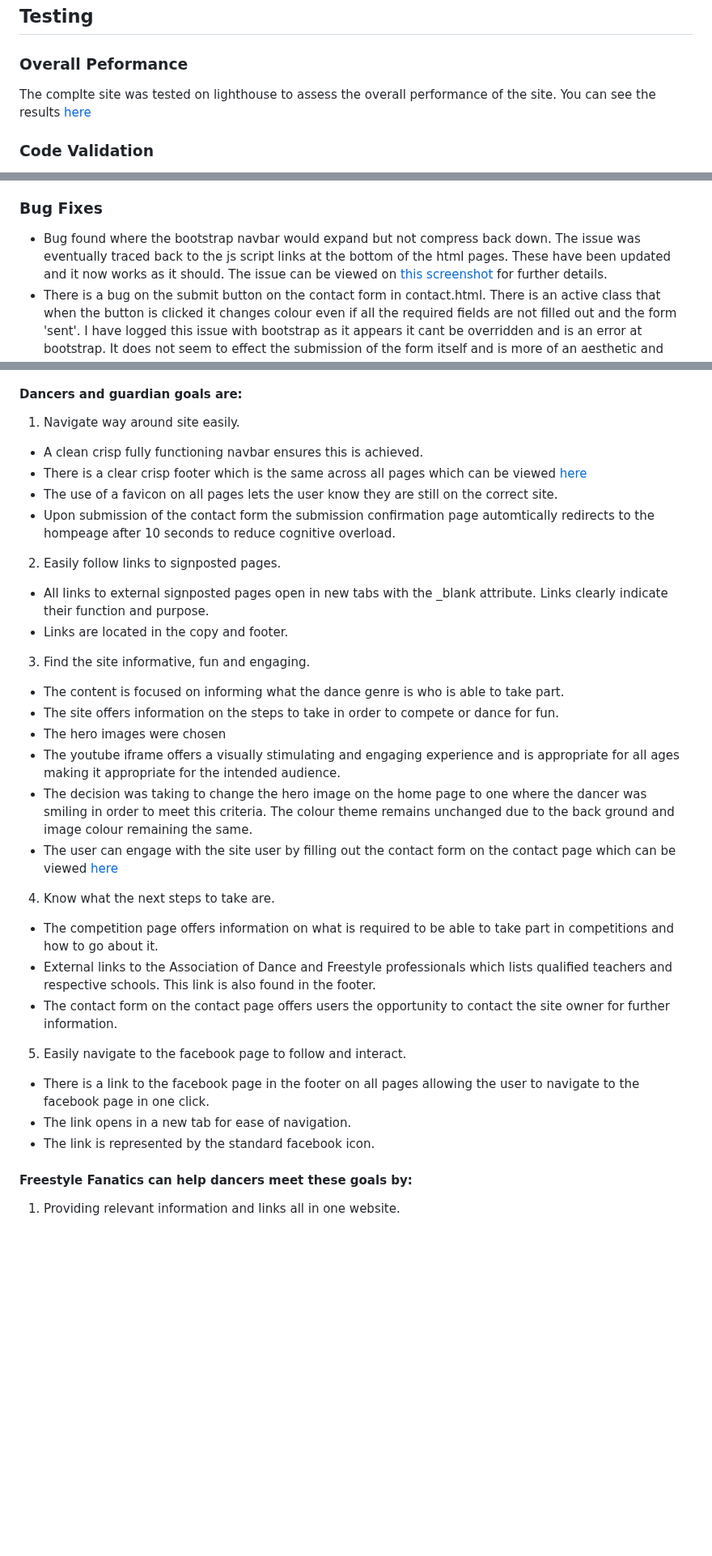
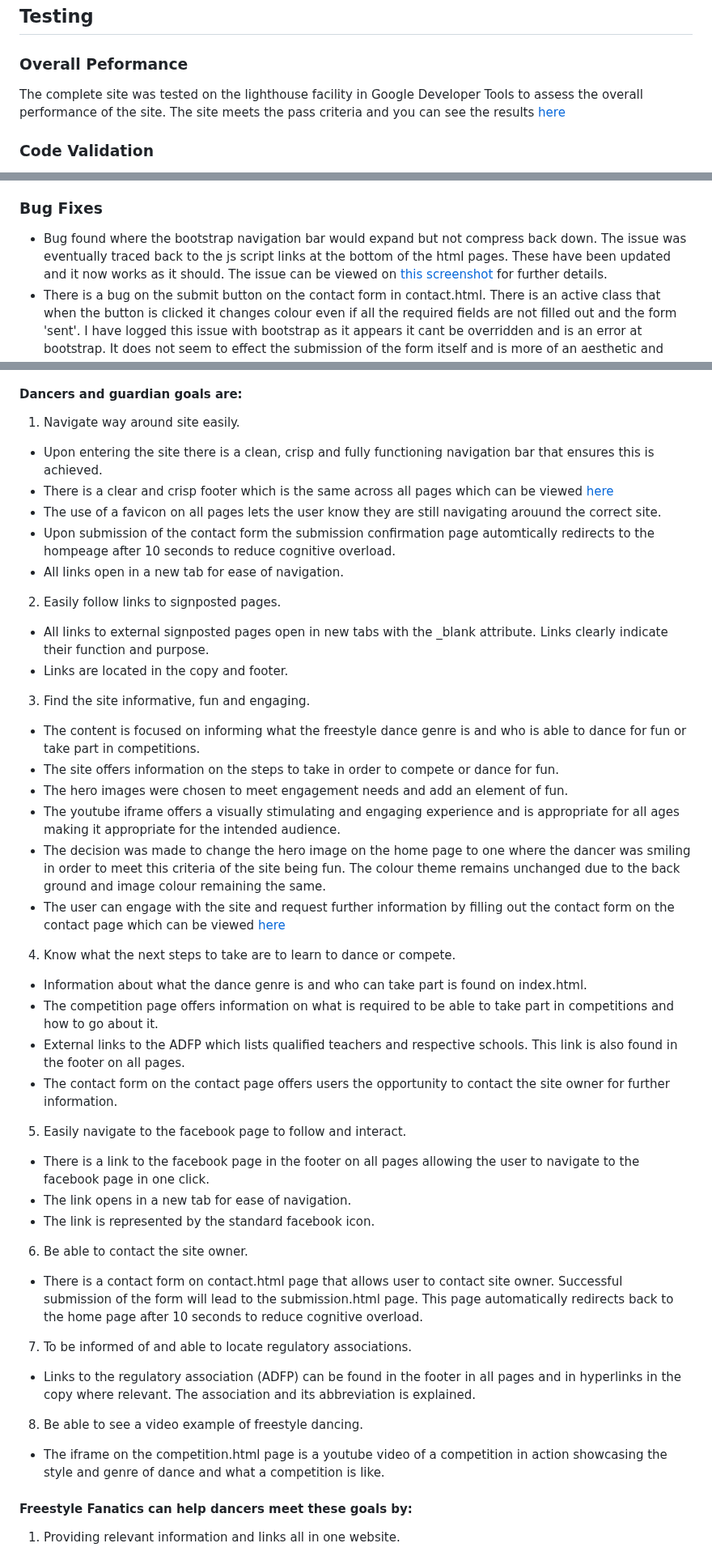
Before and after one commit to GemmaButcher-dev/freestyle_dance, a Markdown page: README.md, 3 parts joined by grey strips. Shown at 81% size. Drawn GitHub-style; blank space fills up the shorter version.

Commit message:
README.md testing section updated

```diff
--- a/README.md
+++ b/README.md
@@ -165,7 +162,7 @@ As a current or aspiring freestyle dancer or dancers guardian i need to...
 
 ### Overall Peformance
 
-The complte site was tested on lighthouse to assess the overall performance of the site. You can see the results [here](docs/testing/lighthouse_test.png)
+The complete site was tested on the lighthouse facility in Google Developer Tools to assess the overall performance of the site. The site meets the pass criteria and you can see the results [here](docs/testing/lighthouse_test.png)
 
 ### Code Validation
 
@@ -183,7 +180,7 @@ The W3C Markup Validator and W3C CSS Validator Services were used to validate ev
 
 ### Bug Fixes
 
-  * Bug found where the bootstrap navbar would expand but not compress back down. The issue was eventually traced back to the js script links at the bottom of the html pages. These have been updated and it now works as it should. The issue can be viewed on [this screenshot](docs/bug_fixes/navbar_bugfix.png) for further   details.
+  * Bug found where the bootstrap navigation bar would expand but not compress back down. The issue was eventually traced back to the js script links at the bottom of the html pages. These have been updated and it now works as it should. The issue can be viewed on [this screenshot](docs/bug_fixes/navbar_bugfix.png) for further details.
   * There is a bug on the submit button on the contact form in contact.html. There is an active class that when
     the button is clicked it changes colour even if all the required fields are not filled out and the form 'sent'. I have logged this issue with bootstrap as it appears it cant be overridden and is an error at bootstrap. It does not seem to effect the submission of the form itself and is more of an aesthetic and design issue to be rectified.
 
@@ -219,10 +216,11 @@ A change in hero image on the homepage was made with the same colour theme as i
 
 1. Navigate way around site easily.
 
-  * A clean crisp fully functioning navbar ensures this is achieved.
-  * There is a clear crisp footer which is the same across all pages which can be viewed [here](docs/testing/footer_screenshot.png)
-  * The use of a favicon on all pages lets the user know they are still on the correct site.
+  * Upon entering the site there is a  clean, crisp and fully functioning navigation bar that ensures this is achieved.
+  * There is a clear and crisp footer which is the same across all pages which can be viewed [here](docs/testing/footer_screenshot.png)
+  * The use of a favicon on all pages lets the user know they are still navigating arouund the correct site.
   * Upon submission of the contact form the submission confirmation page automtically redirects to the hompeage after 10 seconds to reduce cognitive overload.
+  * All links open in a new tab for ease of navigation.
 
 2. Easily follow links to signposted pages.
 
@@ -233,31 +231,45 @@ A change in hero image on the homepage was made with the same colour theme as i
 
 3. Find the site informative, fun and engaging.
 
-  * The content is focused on informing what the dance genre is who is able to take part.
+  * The content is focused on informing what the freestyle dance genre is and who is able to dance for fun or take part in competitions.
   * The site offers information on the steps to take in order to compete or dance for fun.
-  * The hero images were chosen
+  * The hero images were chosen to meet engagement needs and add an element of fun.
   * The youtube iframe offers a visually stimulating and engaging experience and is appropriate for all ages
     making it appropriate for the intended audience.
-  * The decision was taking to change the hero image on the home page to one where the dancer was smiling in
-    order to meet this criteria. The colour theme remains unchanged due to the back ground and image colour remaining the same.
-  * The user can engage with the site user by filling out the contact form on the contact page which can be
+  * The decision was made to change the hero image on the home page to one where the dancer was smiling in
+    order to meet this criteria of the site being fun. The colour theme remains unchanged due to the back ground and image colour remaining the same.
+  * The user can engage with the site and request further information by filling out the contact form on the contact page which can be
     viewed [here](docs/testing/contact_form_screenshot.png)
 
-4. Know what the next steps to take are.
+4. Know what the next steps to take are to learn to dance or compete.
 
+  * Information about what the dance genre is and who can take part is found on index.html.
   * The competition page offers information on what is required to be able to take part in competitions and how
     to go about it.
-  * External links to the Association of Dance and Freestyle professionals which lists qualified teachers and
-    respective schools. This link is also found in the footer.
-  * The contact form on the contact page offers users the opportunity to contact the site owner for further
-    information.
+  * External links to the ADFP which lists qualified teachers and respective schools. This link is also found in the footer on all pages.
+  * The contact form on the contact page offers users the opportunity to contact the site owner for further information.
 
 5. Easily navigate to the facebook page to follow and interact.
 
   * There is a link to the facebook page in the footer on all pages allowing the user to navigate to the
-   facebook page in one click.
+    facebook page in one click.
   * The link opens in a new tab for ease of navigation.
   * The link is represented by the standard facebook icon.
+
+6. Be able to contact the site owner.
+
+  * There is a contact form on contact.html page that allows user to contact site owner. Successful submission of the form
+    will lead to the submission.html page. This page automatically redirects back to the home page after 10 seconds to reduce cognitive overload.
+
+7. To be informed of and able to locate regulatory associations.
+
+  * Links to the regulatory association (ADFP) can be found in the footer in all pages and in hyperlinks in the copy where relevant. The association and its
+    abbreviation is explained.
+
+8. Be able to see a video example of freestyle dancing.
+
+  * The iframe on the competition.html page is a youtube video of a competition in action showcasing the style and genre of dance and what a competition is like.
+
 
 #### Freestyle Fanatics can help dancers meet these goals by:
 
```
Also changed, not shown: other parts of README.md (+12 -15 lines).
